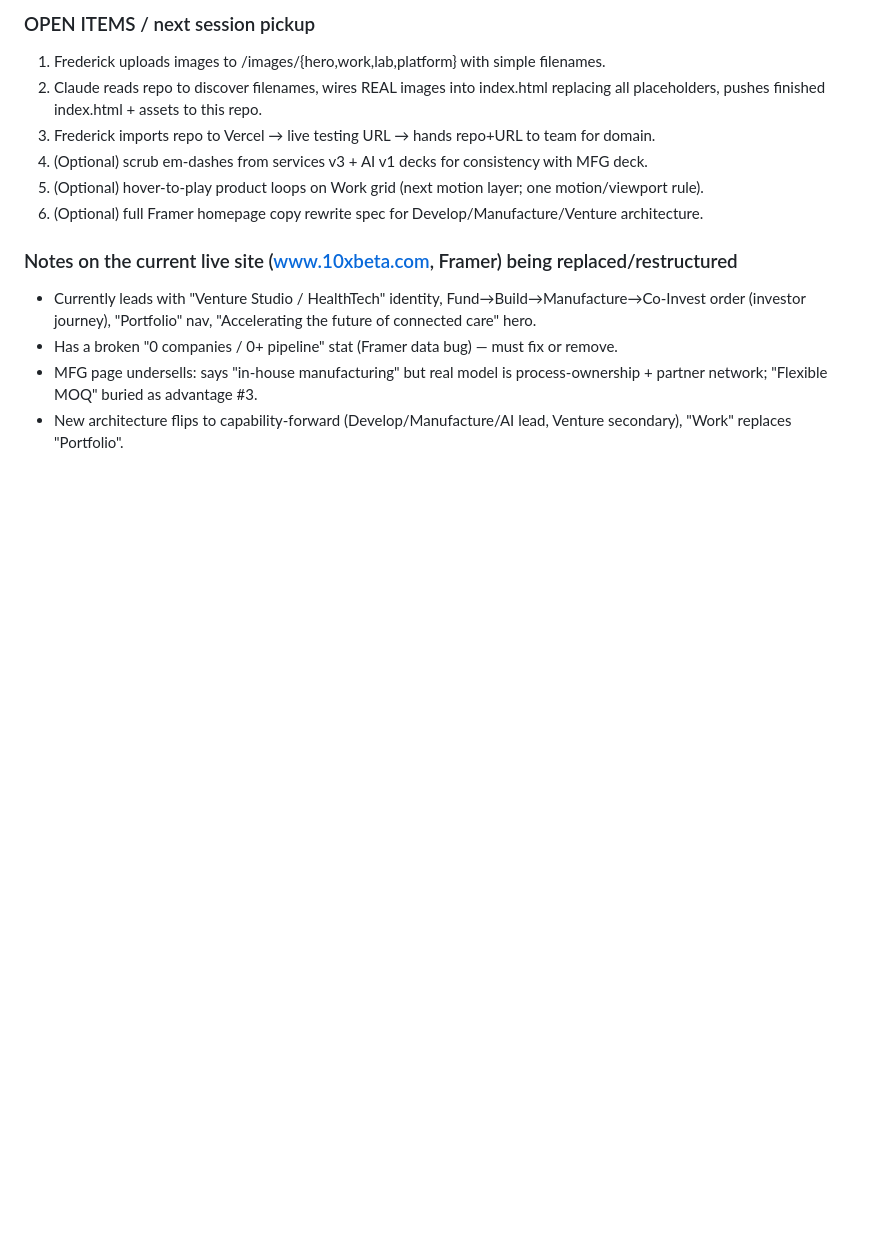
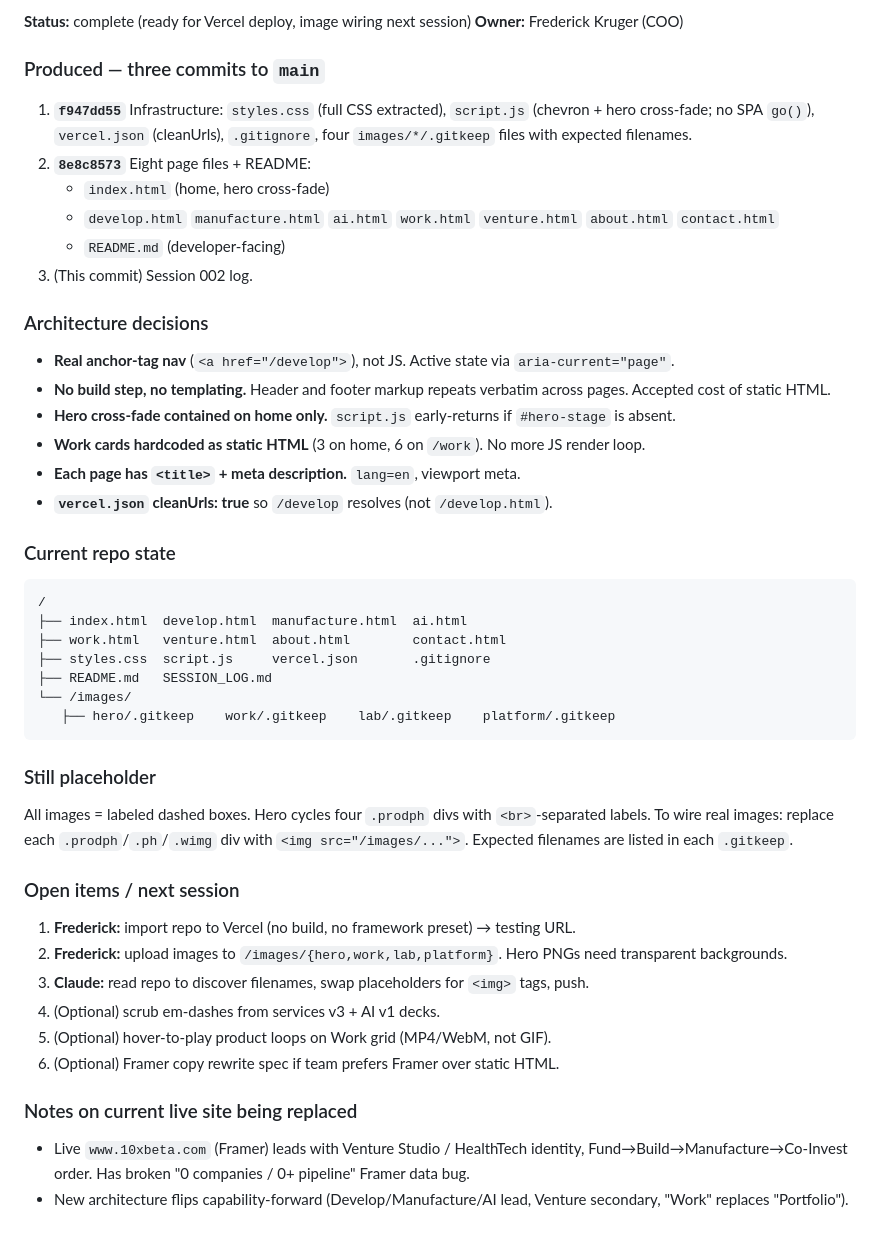
Before and after one commit to krugerfz/10xbeta-site, a Markdown page: SESSION_LOG.md, the part around one of its changes. Rendered like a GitHub page; blank space fills up the shorter version.

````diff
--- a/SESSION_LOG.md
+++ b/SESSION_LOG.md
@@ -82,18 +44,58 @@ Files delivered to Frederick (not in this repo — they live in the chat outputs
 
-### OPEN ITEMS / next session pickup
-1. Frederick uploads images to /images/{hero,work,lab,platform} with simple filenames.
-2. Claude reads repo to discover filenames, wires REAL images into index.html replacing all
-   placeholders, pushes finished index.html + assets to this repo.
-3. Frederick imports repo to Vercel → live testing URL → hands repo+URL to team for domain.
-4. (Optional) scrub em-dashes from services v3 + AI v1 decks for consistency with MFG deck.
-5. (Optional) hover-to-play product loops on Work grid (next motion layer; one motion/viewport rule).
-6. (Optional) full Framer homepage copy rewrite spec for Develop/Manufacture/Venture architecture.
+**Status:** complete (ready for Vercel deploy, image wiring next session)
+**Owner:** Frederick Kruger (COO)
 
-### Notes on the current live site (www.10xbeta.com, Framer) being replaced/restructured
-- Currently leads with "Venture Studio / HealthTech" identity, Fund→Build→Manufacture→Co-Invest
-  order (investor journey), "Portfolio" nav, "Accelerating the future of connected care" hero.
-- Has a broken "0 companies / 0+ pipeline" stat (Framer data bug) — must fix or remove.
-- MFG page undersells: says "in-house manufacturing" but real model is process-ownership +
-  partner network; "Flexible MOQ" buried as advantage #3.
-- New architecture flips to capability-forward (Develop/Manufacture/AI lead, Venture secondary),
-  "Work" replaces "Portfolio".
+### Produced — three commits to `main`
+
+1. **`f947dd55`** Infrastructure: `styles.css` (full CSS extracted), `script.js` (chevron + hero
+   cross-fade; no SPA `go()`), `vercel.json` (cleanUrls), `.gitignore`, four `images/*/.gitkeep`
+   files with expected filenames.
+2. **`8e8c8573`** Eight page files + README:
+   - `index.html` (home, hero cross-fade)
+   - `develop.html` `manufacture.html` `ai.html` `work.html` `venture.html` `about.html` `contact.html`
+   - `README.md` (developer-facing)
+3. (This commit) Session 002 log.
+
+### Architecture decisions
+- **Real anchor-tag nav** (`<a href="/develop">`), not JS. Active state via `aria-current="page"`.
+- **No build step, no templating.** Header and footer markup repeats verbatim across pages.
+  Accepted cost of static HTML.
+- **Hero cross-fade contained on home only.** `script.js` early-returns if `#hero-stage` is absent.
+- **Work cards hardcoded as static HTML** (3 on home, 6 on `/work`). No more JS render loop.
+- **Each page has `<title>` + meta description.** `lang=en`, viewport meta.
+- **`vercel.json` cleanUrls: true** so `/develop` resolves (not `/develop.html`).
+
+### Current repo state
+
+```
+/
+├── index.html  develop.html  manufacture.html  ai.html
+├── work.html   venture.html  about.html        contact.html
+├── styles.css  script.js     vercel.json       .gitignore
+├── README.md   SESSION_LOG.md
+└── /images/
+   ├── hero/.gitkeep    work/.gitkeep    lab/.gitkeep    platform/.gitkeep
+```
+
+### Still placeholder
+
+All images = labeled dashed boxes. Hero cycles four `.prodph` divs with `<br>`-separated labels.
+To wire real images: replace each `.prodph`/`.ph`/`.wimg` div with `<img src="/images/...">`.
+Expected filenames are listed in each `.gitkeep`.
+
+### Open items / next session
+
+1. **Frederick:** import repo to Vercel (no build, no framework preset) → testing URL.
+2. **Frederick:** upload images to `/images/{hero,work,lab,platform}`. Hero PNGs need transparent
+   backgrounds.
+3. **Claude:** read repo to discover filenames, swap placeholders for `<img>` tags, push.
+4. (Optional) scrub em-dashes from services v3 + AI v1 decks.
+5. (Optional) hover-to-play product loops on Work grid (MP4/WebM, not GIF).
+6. (Optional) Framer copy rewrite spec if team prefers Framer over static HTML.
+
+### Notes on current live site being replaced
+
+- Live `www.10xbeta.com` (Framer) leads with Venture Studio / HealthTech identity,
+  Fund→Build→Manufacture→Co-Invest order. Has broken "0 companies / 0+ pipeline" Framer data bug.
+- New architecture flips capability-forward (Develop/Manufacture/AI lead, Venture secondary,
+  "Work" replaces "Portfolio").
````
Also changed, not shown: other parts of SESSION_LOG.md (+27 -65 lines).
